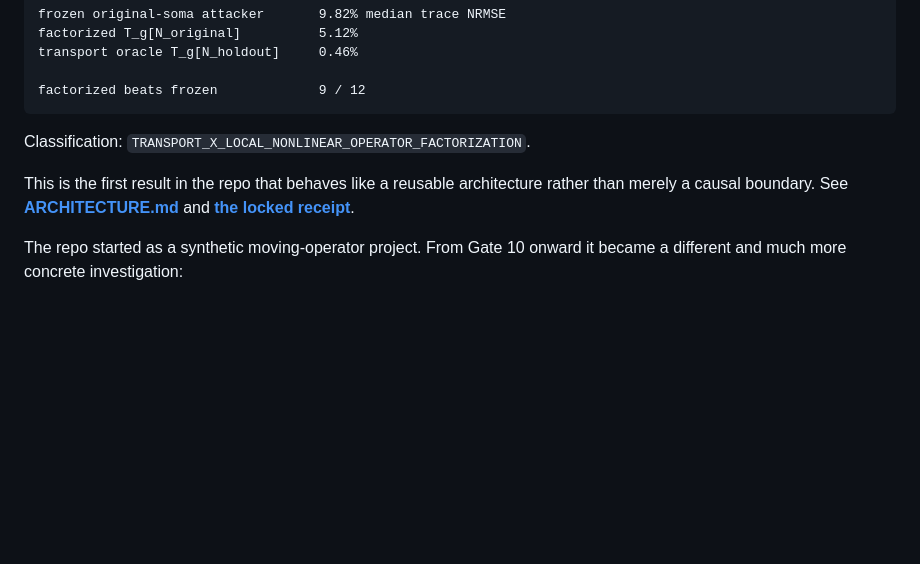
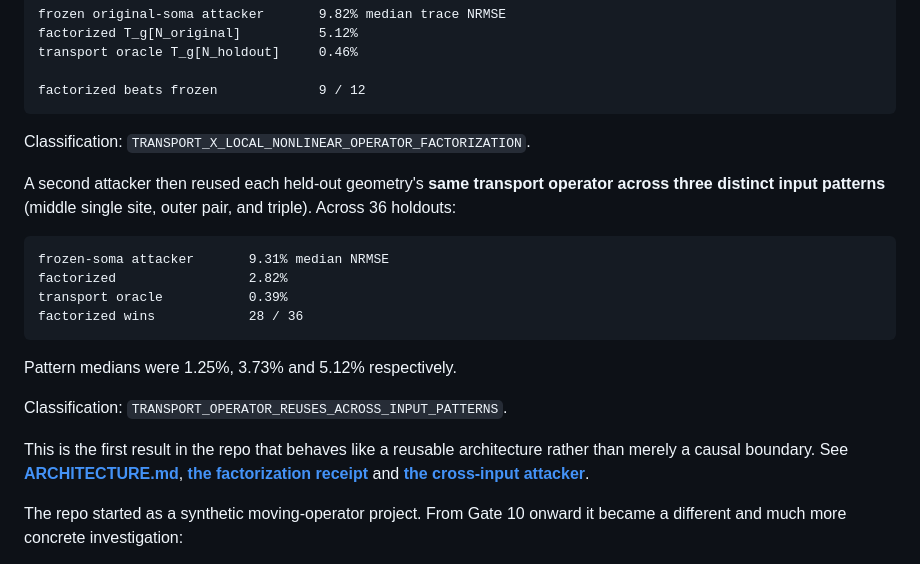
Before and after one commit to anttiluode/Operaattori, a Markdown page: README.md, the part around the change. Rendered like a GitHub page; blank space fills up the shorter version.

Commit message:
Add cross-input operator reuse to front page [skip ci]

```diff
--- a/README.md
+++ b/README.md
@@ -53,9 +53,26 @@ factorized beats frozen             9 / 12
 Classification:
 `TRANSPORT_X_LOCAL_NONLINEAR_OPERATOR_FACTORIZATION`.
 
+A second attacker then reused each held-out geometry's **same transport
+operator across three distinct input patterns** (middle single site, outer
+pair, and triple). Across 36 holdouts:
+
+~~~text
+frozen-soma attacker       9.31% median NRMSE
+factorized                 2.82%
+transport oracle           0.39%
+factorized wins            28 / 36
+~~~
+
+Pattern medians were 1.25%, 3.73% and 5.12% respectively.
+
+Classification:
+`TRANSPORT_OPERATOR_REUSES_ACROSS_INPUT_PATTERNS`.
+
 This is the first result in the repo that behaves like a reusable architecture
-rather than merely a causal boundary. See **[ARCHITECTURE.md](ARCHITECTURE.md)**
-and **[the locked receipt](results/OPERATOR_FACTORIZATION.md)**.
+rather than merely a causal boundary. See **[ARCHITECTURE.md](ARCHITECTURE.md)**,
+**[the factorization receipt](results/OPERATOR_FACTORIZATION.md)** and
+**[the cross-input attacker](results/CROSS_INPUT_TRANSPORT_AUDIT.md)**.
 
 The repo started as a synthetic moving-operator project. From Gate 10 onward it
 became a different and much more concrete investigation:
```
